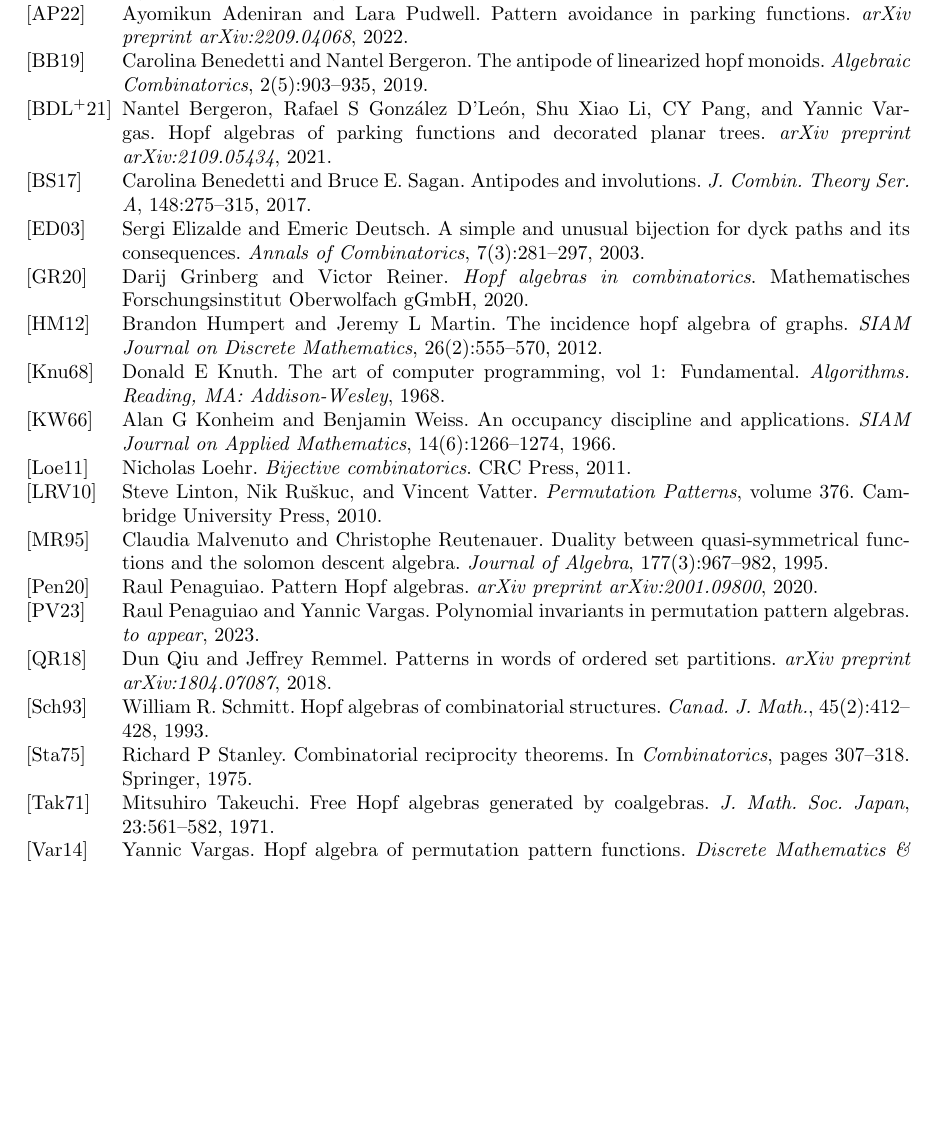
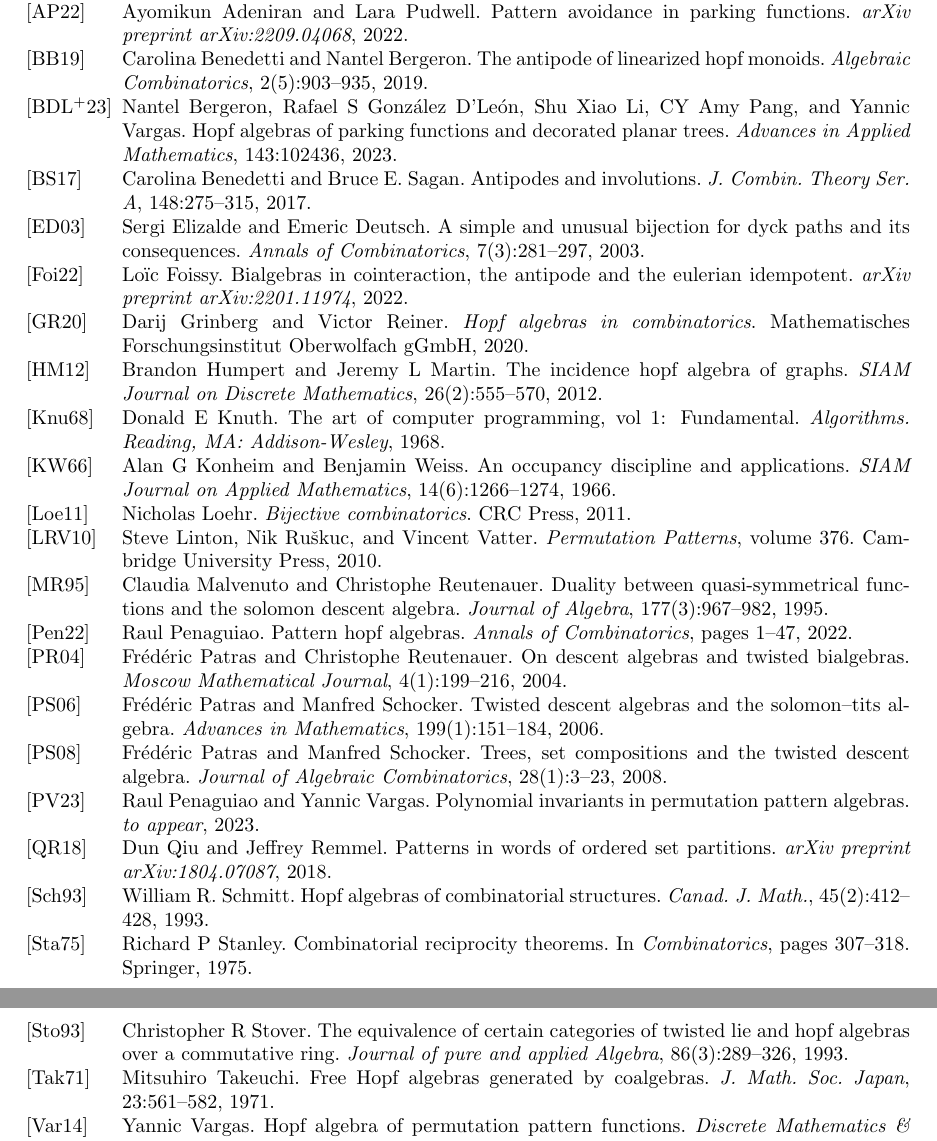
Before and after one commit to raulpenaguiao/antipode-pattern-algebra, a LaTeX paper (writeup/antipodes-on-pattern-algebras.tex, which reads writeup/Bibliography.bib): part of page 36 of 36 before the commit and two parts of pages 36 and 37 of 37 after it, the two joined at a grey line, cut so that both start at the same text, the shorter picture padded with empty space. Compiled offline with pdfLaTeX.

Commit message:
biblio added

```diff
--- a/writeup/Bibliography.bib
+++ b/writeup/Bibliography.bib
@@ -165,6 +165,8 @@
 
 @article{BGLPV2021,
   title={Hopf algebras of parking functions and decorated planar trees},
-  author={Bergeron, Nantel and D'Le{\'o}n, Rafael S Gonz{\'a}lez and Li, Shu Xiao and Pang, CY and Vargas, Yannic},
-  journal={arXiv preprint arXiv:2109.05434},
-  year={2021}
+  author={Bergeron, Nantel and D'Le{\'o}n, Rafael S Gonz{\'a}lez and Li, Shu Xiao and Pang, CY Amy and Vargas, Yannic},
+  journal={Advances in Applied Mathematics},
+  volume={143},
+  pages={102436},
+  year={2023},
@@ -175,6 +178,8 @@
   author={Penaguiao, Raul},
-  journal={arXiv preprint arXiv:2001.09800},
-  year={2020}
+  journal={Annals of Combinatorics},
+  pages={1--47},
+  year={2022},
+  publisher={Springer}
 }
 
 @book {AM2010,
@@ -272,3 +277,54 @@
   year={2011},
   publisher={CRC Press}
 }
+
+@article{Stover,
+  title={The equivalence of certain categories of twisted Lie and Hopf algebras over a commutative ring},
+  author={Stover, Christopher R},
+  journal={Journal of pure and applied Algebra},
+  volume={86},
+  number={3},
+  pages={289--326},
+  year={1993},
+  publisher={Elsevier}
+}
+
+@article{PR2004,
+  title={On descent algebras and twisted bialgebras},
+  author={Patras, Fr{\'e}d{\'e}ric and Reutenauer, Christophe},
+  journal={Moscow Mathematical Journal},
+  volume={4},
+  number={1},
+  pages={199--216},
+  year={2004},
+  publisher={Независимый Московский университет--МЦНМО}
+}
+
+@article{PS2006,
+  title={Twisted descent algebras and the Solomon--Tits algebra},
+  author={Patras, Fr{\'e}d{\'e}ric and Schocker, Manfred},
+  journal={Advances in Mathematics},
+  volume={199},
+  number={1},
+  pages={151--184},
+  year={2006},
+  publisher={Elsevier}
+}
+
+@article{PS2008,
+  title={Trees, set compositions and the twisted descent algebra},
+  author={Patras, Fr{\'e}d{\'e}ric and Schocker, Manfred},
+  journal={Journal of Algebraic Combinatorics},
+  volume={28},
+  number={1},
+  pages={3--23},
+  year={2008},
+  publisher={Springer}
+}
+
+@article{Foissy,
+  title={Bialgebras in cointeraction, the antipode and the eulerian idempotent},
+  author={Foissy, Lo{\"\i}c},
+  journal={arXiv preprint arXiv:2201.11974},
+  year={2022}
+}
--- a/writeup/antipodes-on-pattern-algebras.tex
+++ b/writeup/antipodes-on-pattern-algebras.tex
@@ -11,7 +11,7 @@
 
 %\usepackage{natbib}
 %\usepackage{graphicx}
-\usepackage{amsmath}%To use \text
+\usepackage{amsmath}%To use text
 %\usepackage{amssymb}
 %\usepackage{amsthm}
 \usepackage[utf8]{inputenc}
```
Also changed, not shown: writeup/Bibliography.bib (5 more changed lines).
